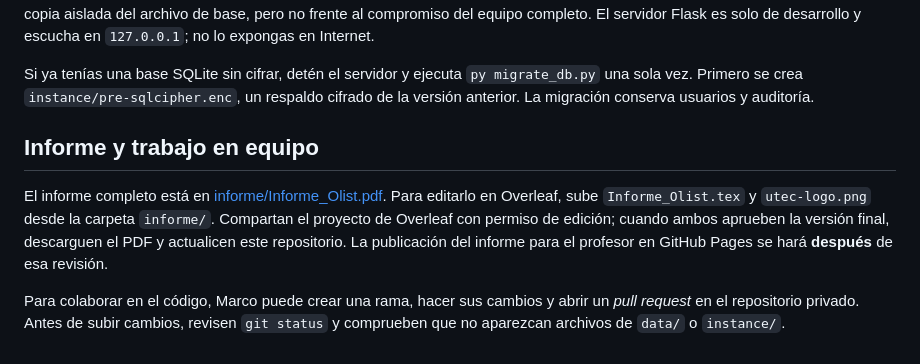
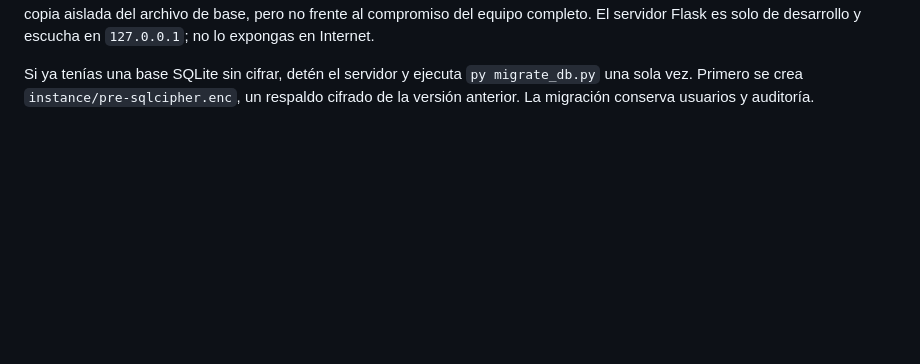
Before and after one commit to ronalforge/proyecto-etica-seguridad-olist, a Markdown page: README.md, the part around the change. Drawn GitHub-style; blank space fills up the shorter version.

Commit message:
docs(readme): clean up overview and remove redundant collaboration section

```diff
--- a/README.md
+++ b/README.md
@@ -64,9 +64,3 @@ Si la descarga automática de Kaggle falla, descarga manualmente [Brazilian E-Co
 La clave de SQLCipher está en el mismo equipo que la base y el ZIP original no está cifrado. Esta implementación protege una copia aislada del archivo de base, pero no frente al compromiso del equipo completo. El servidor Flask es solo de desarrollo y escucha en `127.0.0.1`; no lo expongas en Internet.
 
 Si ya tenías una base SQLite sin cifrar, detén el servidor y ejecuta `py migrate_db.py` una sola vez. Primero se crea `instance/pre-sqlcipher.enc`, un respaldo cifrado de la versión anterior. La migración conserva usuarios y auditoría.
-
-## Informe y trabajo en equipo
-
-El informe completo está en [informe/Informe_Olist.pdf](informe/Informe_Olist.pdf). Para editarlo en Overleaf, sube `Informe_Olist.tex` y `utec-logo.png` desde la carpeta `informe/`. Compartan el proyecto de Overleaf con permiso de edición; cuando ambos aprueben la versión final, descarguen el PDF y actualicen este repositorio. La publicación del informe para el profesor en GitHub Pages se hará **después** de esa revisión.
-
-Para colaborar en el código, Marco puede crear una rama, hacer sus cambios y abrir un *pull request* en el repositorio privado. Antes de subir cambios, revisen `git status` y comprueben que no aparezcan archivos de `data/` o `instance/`.
```
